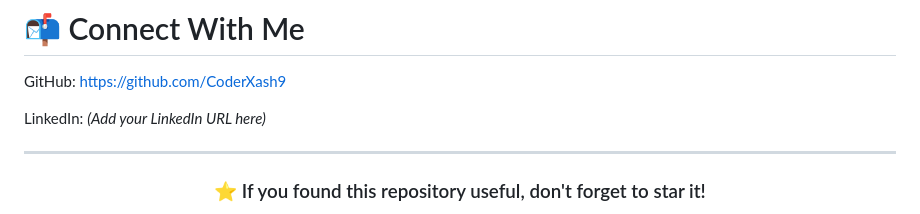
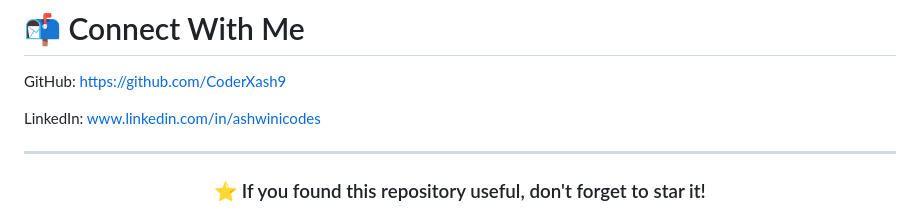
Before and after one commit to CoderXash9/Django-Learning, a Markdown page: README.md, the part around the change. GitHub-like rendering.

Commit message:
Update LinkedIn URL in README

```diff
--- a/README.md
+++ b/README.md
@@ -177,7 +177,7 @@ Suggestions, improvements, and feedback are always welcome!
 
 GitHub: https://github.com/CoderXash9
 
-LinkedIn: *(Add your LinkedIn URL here)*
+LinkedIn: www.linkedin.com/in/ashwinicodes
 
 ---
 
```
